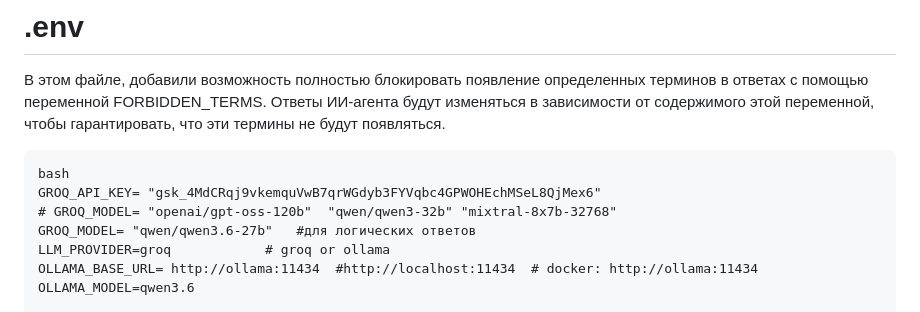
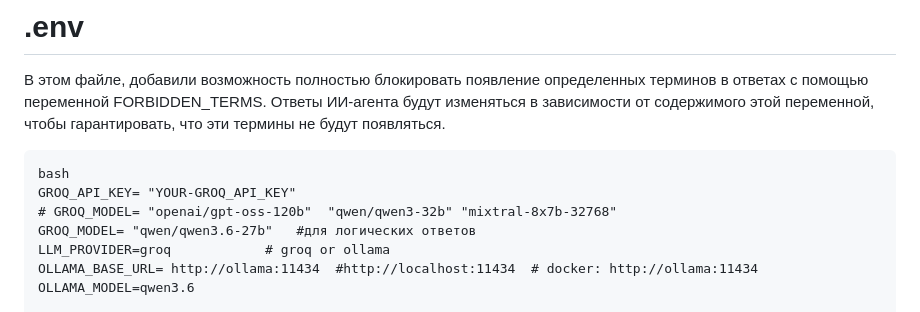
Before and after one commit to salmamhammad/RAG-agent-R-PRO, a Markdown page: README.md, the part around the change. Rendered like a GitHub page.

````diff
--- a/README.md
+++ b/README.md
@@ -137,7 +137,7 @@ pacman -S mingw-w64-ucrt-x86_64-chmlib
 В этом файле, добавили возможность полностью блокировать появление определенных терминов в ответах с помощью переменной FORBIDDEN_TERMS. Ответы ИИ-агента будут изменяться в зависимости от содержимого этой переменной, чтобы гарантировать, что эти термины не будут появляться.
 ```
 bash
-GROQ_API_KEY= "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"
+GROQ_API_KEY= "YOUR-GROQ_API_KEY"
 # GROQ_MODEL= "openai/gpt-oss-120b"  "qwen/qwen3-32b" "mixtral-8x7b-32768"
 GROQ_MODEL= "qwen/qwen3.6-27b"   #для логических ответов
 LLM_PROVIDER=groq            # groq or ollama
````
